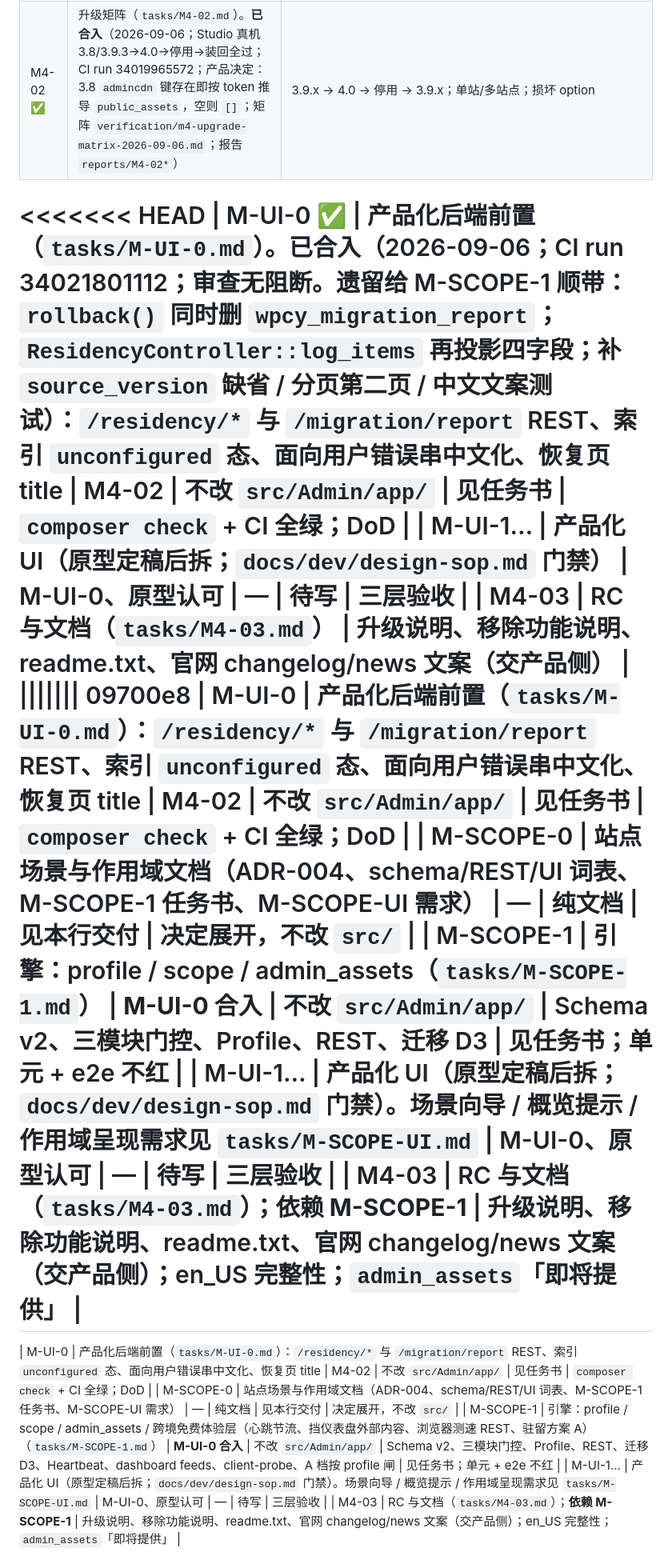
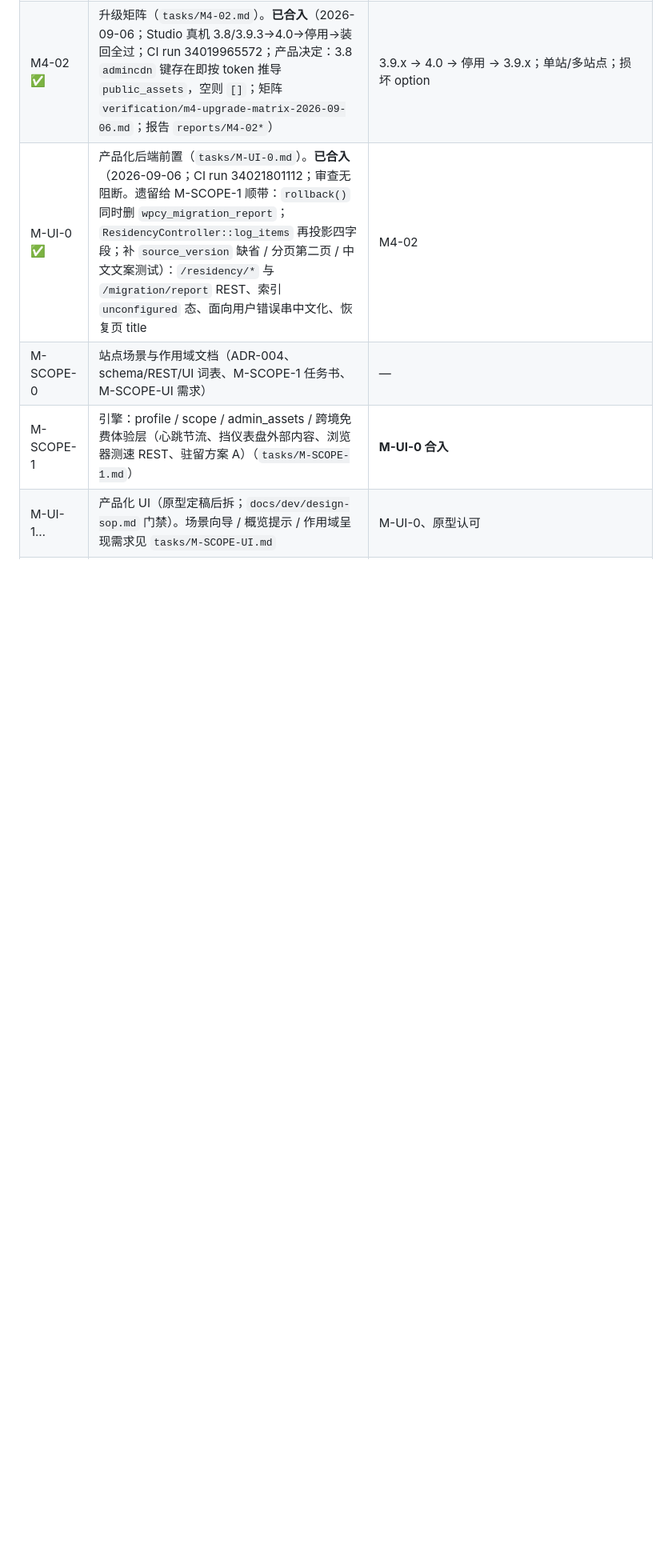
Before and after one commit to WenPai-org/wp-china-yes, a Markdown page: docs/dev-plan/README.md, the part around one of its changes. Shown at 80% size. Rendered like a GitHub page; blank space fills up the shorter version.

Commit message:
docs: resolve merge conflict markers committed in d6810f3 (keep both word-list additions; dedupe task rows)

```diff
--- a/docs/dev-plan/README.md
+++ b/docs/dev-plan/README.md
@@ -86,18 +86,7 @@ M1 出口：`WPCY_KERNEL=v4` 打开时，站点在 wp-env 下完成安装 →
 |----|------|----------|
 | M4-01 ✅ | 删旧（`tasks/M4-01.md`；影响分析 `verification/m4-delete-impact-2026-09-05.md`）。**已合入 `5a80e1c`**（2026-09-06；CI run 34013731394 全绿；独立审查阻断已修：Windfonts 断言接回 CI、首次启动迁移失败兜底；报告 `reports/M4-01*`） | 物理删除 `framework/`、`Service/`、`client/`、`templates/`、`assets/`（先搬 `src/Admin/app` 用到的图）、旧 `Plugin.php`、`helpers.php`、`autoload-guard.php`、3.x 独立测试与 `WPCY_KERNEL` 开关；composer 去 `./` 映射与 `files`、去 `plugin-update-checker`；**把 `Migration\Runner` 接进内核首次启动**（否则升级站吃默认值）；`load_plugin_textdomain`；`tests/bootstrap-unit.php` 垫 `ABSPATH`；PHP 下限已定 8.0（2026-09-06）；**撤掉 CI `plugin-check` job 对旧目录/旧文件的排除项**（2026-09-04 为让门禁只守 4.0 代码而加，Plugin Check 在旧代码里发现的文本域/转义/直接访问问题随删除一并消失） |
 | M4-02 ✅ | 升级矩阵（`tasks/M4-02.md`）。**已合入**（2026-09-06；Studio 真机 3.8/3.9.3→4.0→停用→装回全过；CI run 34019965572；产品决定：3.8 `admincdn` 键存在即按 token 推导 `public_assets`，空则 `[]`；矩阵 `verification/m4-upgrade-matrix-2026-09-06.md`；报告 `reports/M4-02*`） | 3.9.x → 4.0 → 停用 → 3.9.x；单站/多站点；损坏 option |
-<<<<<<< HEAD
 | M-UI-0 ✅ | 产品化后端前置（`tasks/M-UI-0.md`）。**已合入**（2026-09-06；CI run 34021801112；审查无阻断。遗留给 M-SCOPE-1 顺带：`rollback()` 同时删 `wpcy_migration_report`；`ResidencyController::log_items` 再投影四字段；补 `source_version` 缺省 / 分页第二页 / 中文文案测试）：`/residency/*` 与 `/migration/report` REST、索引 `unconfigured` 态、面向用户错误串中文化、恢复页 title | M4-02 | 不改 `src/Admin/app/` | 见任务书 | `composer check` + CI 全绿；DoD |
-| M-UI-1… | 产品化 UI（原型定稿后拆；`docs/dev/design-sop.md` 门禁） | M-UI-0、原型认可 | — | 待写 | 三层验收 |
-| M4-03 | RC 与文档（`tasks/M4-03.md`） | 升级说明、移除功能说明、readme.txt、官网 changelog/news 文案（交产品侧） |
-||||||| 09700e8
-| M-UI-0 | 产品化后端前置（`tasks/M-UI-0.md`）：`/residency/*` 与 `/migration/report` REST、索引 `unconfigured` 态、面向用户错误串中文化、恢复页 title | M4-02 | 不改 `src/Admin/app/` | 见任务书 | `composer check` + CI 全绿；DoD |
-| M-SCOPE-0 | 站点场景与作用域文档（ADR-004、schema/REST/UI 词表、M-SCOPE-1 任务书、M-SCOPE-UI 需求） | — | 纯文档 | 见本行交付 | 决定展开，不改 `src/` |
-| M-SCOPE-1 | 引擎：profile / scope / admin_assets（`tasks/M-SCOPE-1.md`） | **M-UI-0 合入** | 不改 `src/Admin/app/` | Schema v2、三模块门控、Profile、REST、迁移 D3 | 见任务书；单元 + e2e 不红 |
-| M-UI-1… | 产品化 UI（原型定稿后拆；`docs/dev/design-sop.md` 门禁）。场景向导 / 概览提示 / 作用域呈现需求见 `tasks/M-SCOPE-UI.md` | M-UI-0、原型认可 | — | 待写 | 三层验收 |
-| M4-03 | RC 与文档（`tasks/M4-03.md`）；**依赖 M-SCOPE-1** | 升级说明、移除功能说明、readme.txt、官网 changelog/news 文案（交产品侧）；en_US 完整性；`admin_assets`「即将提供」 |
-=======
-| M-UI-0 | 产品化后端前置（`tasks/M-UI-0.md`）：`/residency/*` 与 `/migration/report` REST、索引 `unconfigured` 态、面向用户错误串中文化、恢复页 title | M4-02 | 不改 `src/Admin/app/` | 见任务书 | `composer check` + CI 全绿；DoD |
 | M-SCOPE-0 | 站点场景与作用域文档（ADR-004、schema/REST/UI 词表、M-SCOPE-1 任务书、M-SCOPE-UI 需求） | — | 纯文档 | 见本行交付 | 决定展开，不改 `src/` |
 | M-SCOPE-1 | 引擎：profile / scope / admin_assets / 跨境免费体验层（心跳节流、挡仪表盘外部内容、浏览器测速 REST、驻留方案 A）（`tasks/M-SCOPE-1.md`） | **M-UI-0 合入** | 不改 `src/Admin/app/` | Schema v2、三模块门控、Profile、REST、迁移 D3、Heartbeat、dashboard feeds、client-probe、A 档按 profile 闸 | 见任务书；单元 + e2e 不红 |
 | M-UI-1… | 产品化 UI（原型定稿后拆；`docs/dev/design-sop.md` 门禁）。场景向导 / 概览提示 / 作用域呈现需求见 `tasks/M-SCOPE-UI.md` | M-UI-0、原型认可 | — | 待写 | 三层验收 |
```
Also changed, not shown: other parts of docs/dev-plan/README.md (+0 -1 lines), docs/design/admin-ui-spec.md (+0 -4 lines).
